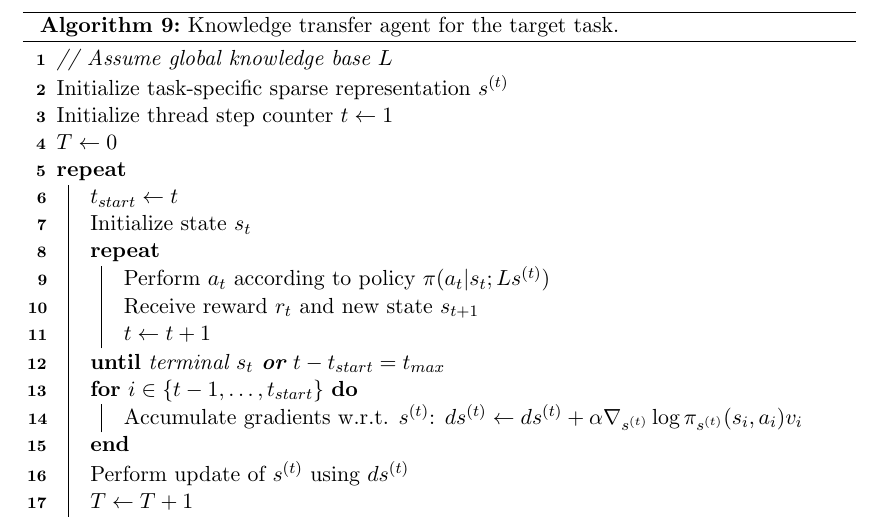
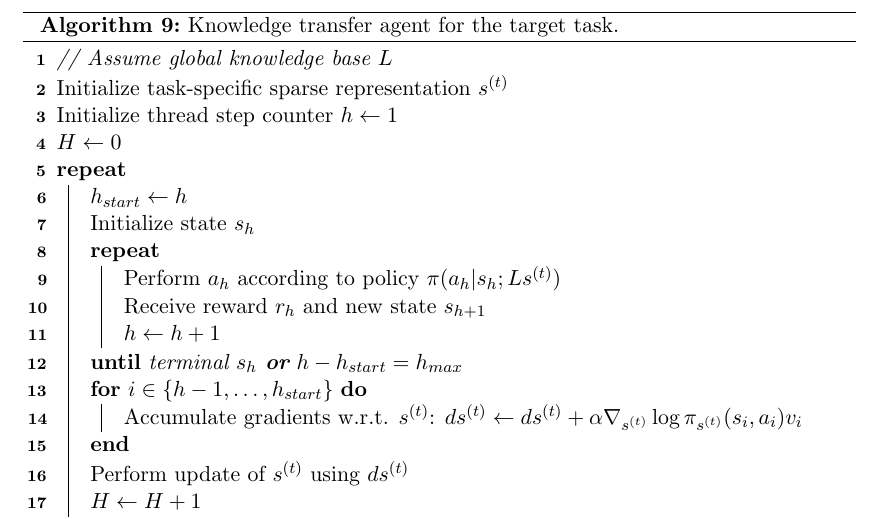
Before and after one commit to arnomoonens/Master-Thesis, a LaTeX thesis (main.tex, which reads proposed.tex): part of page 77 of 98, cut so that both start at the same text. Compiled offline with pdfLaTeX.

Commit message:
Changed names of time step variables

```diff
--- a/proposed.tex
+++ b/proposed.tex
@@ -39,3 +36,0 @@ Initialize thread step counter $t\gets 1$\;
-    \Repeat{terminal $s_t$ \textbf{or} $t-t_{start} = t_{max}$}{
-        Perform $a_t$ according to policy $\pi(a_t \vert s_t;\theta^{(t)})$\;
-        Receive reward $r_t$ and new state $s_{t+1}$\;
@@ -42,0 +39,3 @@ Initialize thread step counter $t\gets 1$\;
+    \Repeat{terminal $s_h$ \textbf{or} $h-h_{start} = h_{max}$}{
+        Perform $a_h$ according to policy $\pi(a_h\vert s_h;\theta^{(t)})$\;
+        Receive reward $r_h$ and new state $s_{h+1}$\;
@@ -58,21 +58,21 @@ The pseudo-code for the target task is shown in Algorithm~\ref{algo:owntarget}.\
 \DontPrintSemicolon
 \emph{// Assume global knowledge base $L$}\;
 Initialize task-specific sparse representation $s^{(t)}$\;
-Initialize thread step counter $t\gets 1$\;
-$T \gets 0$\;
-\Repeat{$T > T_{max}$}{
-    $t_{start} \gets t$\;
-    Initialize state $s_t$\;
-    \Repeat{terminal $s_t$ \textbf{or} $t-t_{start} = t_{max}$}{
-        Perform $a_t$ according to policy $\pi(a_t|s_t;L  s^{(t)})$\;
-        Receive reward $r_t$ and new state $s_{t+1}$\;
-        $t \gets t + 1$\;
+Initialize thread step counter $h\gets 1$\;
+$H \gets 0$\;
+\Repeat{$H > H_{max}$}{
+    $h_{start} \gets h$\;
+    Initialize state $s_h$\;
+    \Repeat{terminal $s_h$ \textbf{or} $h-h_{start} = h_{max}$}{
+        Perform $a_h$ according to policy $\pi(a_h \vert s_h; L  s^{(t)})$\;
+        Receive reward $r_h$ and new state $s_{h+1}$\;
+        $h \gets h + 1$\;
         }
-    \For {$i \in \{t-1,\dots,t_{start} \}$} {
+    \For {$i \in \{h-1,\dots,h_{start} \}$} {
         Accumulate gradients w.r.t. $s^{(t)}$: $ds^{(t)} \gets ds^{(t)} + \alpha \nabla_{s^{(t)}} \log \pi_{s^{(t)}}(s_i,a_i)v_i$\;
     }
     Perform update of $s^{(t)}$ using $ds^{(t)}$\;
-    $T \gets T + 1$\;
+    $H \gets H + 1$\;
 }
 \caption[Knowledge transfer agent for the target task]{Knowledge transfer agent for the target task.}
 \label{algo:owntarget}
```
Also changed, not shown: proposed.tex (16 more changed lines).
